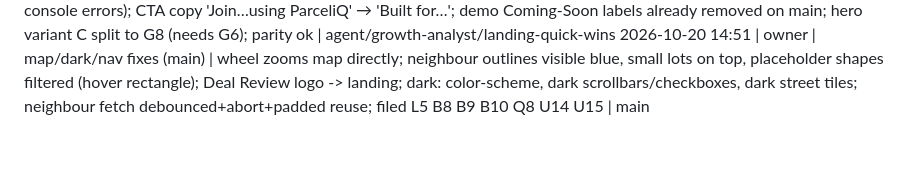
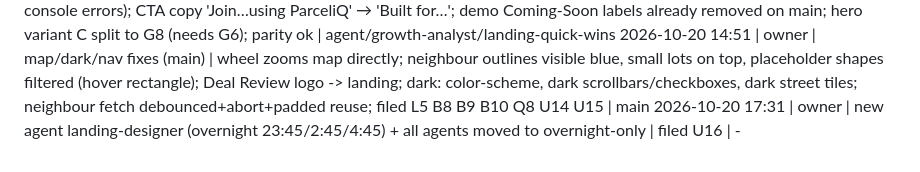
Before and after one commit to srikar2001/ParcelIQ, a Markdown page: ops/AGENT_LOG.md, the part around the change. Rendered like a GitHub page.

```diff
--- a/ops/AGENT_LOG.md
+++ b/ops/AGENT_LOG.md
@@ -34,3 +34,4 @@
 2026-10-20 14:25 | owner | live UX pass + fixes (main) | dashboard no longer opens empty [Re-screen] row; verdict rows tinted->left accent; Deal Review map: no scroll hijack, fake 'Owner Contact' pin + Coming Soon removed, subject parcel bold emerald, comps no longer zoom it away; parcel deep links survive reload/back (router hash wipe + DOMContentLoaded close); Leads back link; U11+U12 done; filed S15 | 4c9ed49..HEAD
 2026-10-20 14:44 | growth-analyst | G7 landing quick wins | stats strip in raw HTML 0/0/0/0 → 67/12/2/0 (count-up still runs, 0 console errors); CTA copy 'Join…using ParceliQ' → 'Built for…'; demo Coming-Soon labels already removed on main; hero variant C split to G8 (needs G6); parity ok | agent/growth-analyst/landing-quick-wins
 2026-10-20 14:51 | owner | map/dark/nav fixes (main) | wheel zooms map directly; neighbour outlines visible blue, small lots on top, placeholder shapes filtered (hover rectangle); Deal Review logo -> landing; dark: color-scheme, dark scrollbars/checkboxes, dark street tiles; neighbour fetch debounced+abort+padded reuse; filed L5 B8 B9 B10 Q8 U14 U15 | main
+2026-10-20 17:31 | owner | new agent landing-designer (overnight 23:45/2:45/4:45) + all agents moved to overnight-only | filed U16 | -
```
Also changed, not shown: ops/BACKLOG.md (+1 -0 lines).
